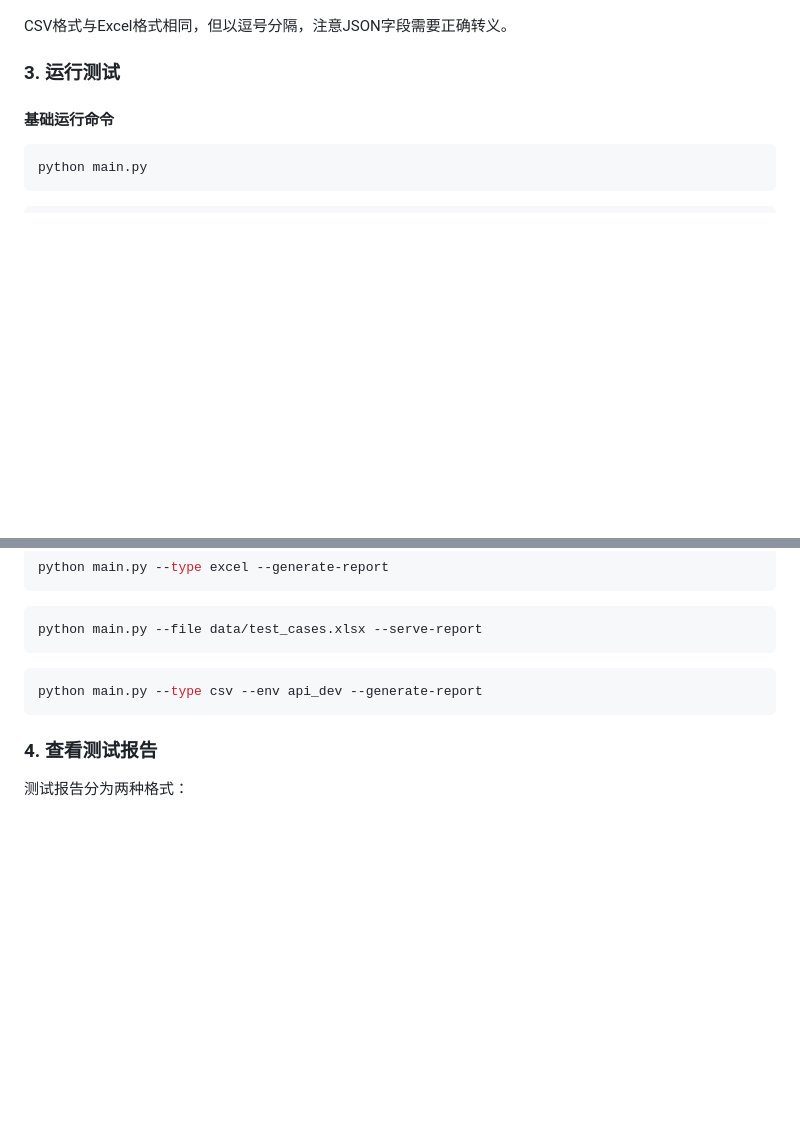
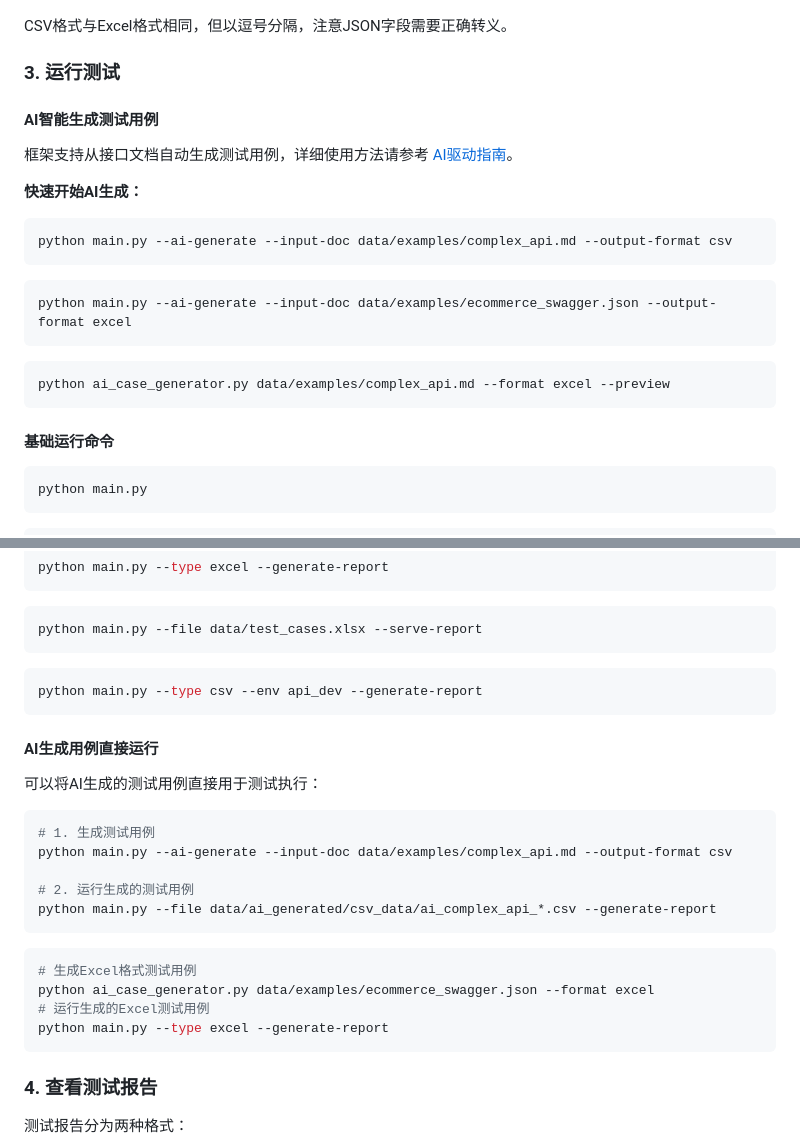
Before and after one commit to lsuen/ifrit-api-testing, a Markdown page: README.md, 2 parts joined by grey strips. Drawn GitHub-style; blank space fills up the shorter version.

````diff
--- a/README.md
+++ b/README.md
@@ -105,6 +118,27 @@ timeout = 30
 CSV格式与Excel格式相同，但以逗号分隔，注意JSON字段需要正确转义。
 
 ### 3. 运行测试
+
+#### AI智能生成测试用例
+
+框架支持从接口文档自动生成测试用例，详细使用方法请参考 [AI驱动指南](AI_GUIDE.md)。
+
+**快速开始AI生成：**
+
+<!-- 点击运行: 从Markdown文档生成CSV测试用例 -->
+```bash
+python main.py --ai-generate --input-doc data/examples/complex_api.md --output-format csv
+```
+
+<!-- 点击运行: 从Swagger文档生成Excel测试用例 -->
+```bash
+python main.py --ai-generate --input-doc data/examples/ecommerce_swagger.json --output-format excel
+```
+
+<!-- 点击运行: 使用独立脚本生成测试用例 -->
+```bash
+python ai_case_generator.py data/examples/complex_api.md --format excel --preview
+```
 
 #### 基础运行命令
 
@@ -190,6 +224,27 @@ python main.py --file data/test_cases.xlsx --serve-report
 python main.py --type csv --env api_dev --generate-report
 ```
 
+#### AI生成用例直接运行
+
+可以将AI生成的测试用例直接用于测试执行：
+
+<!-- 点击运行: 生成测试用例并直接运行 -->
+```bash
+# 1. 生成测试用例
+python main.py --ai-generate --input-doc data/examples/complex_api.md --output-format csv
+
+# 2. 运行生成的测试用例
+python main.py --file data/ai_generated/csv_data/ai_complex_api_*.csv --generate-report
+```
+
+<!-- 点击运行: 一键生成并运行Excel测试用例 -->
+```bash
+# 生成Excel格式测试用例
+python ai_case_generator.py data/examples/ecommerce_swagger.json --format excel
+# 运行生成的Excel测试用例
+python main.py --type excel --generate-report
+```
+
 ### 4. 查看测试报告
 
 测试报告分为两种格式：
````
Also changed, not shown: other parts of README.md (+90 -11 lines), AI_GUIDE.md (added, +574 -0 lines).
